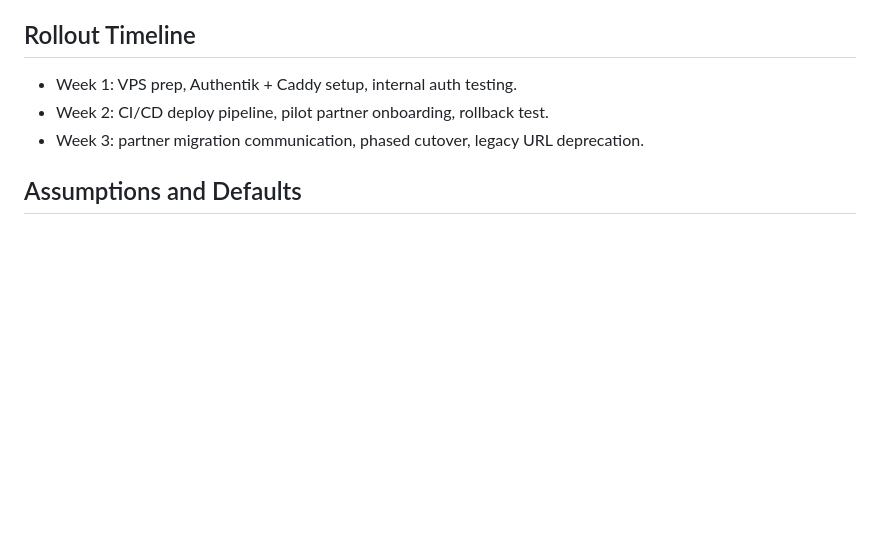
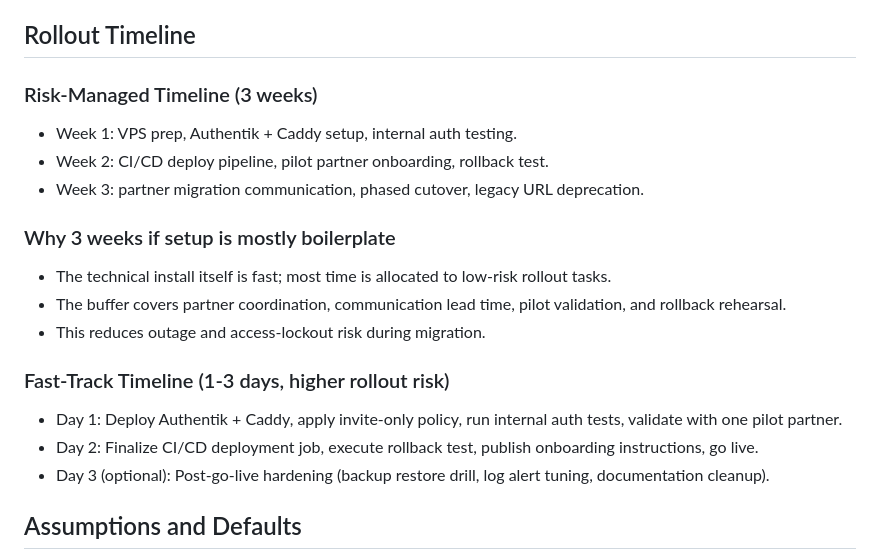
Before and after one commit to Trikdis-UAB/APIs, a Markdown page: implementation/ipcom-docs-vps-authentik-plan.md, the part around the change. GitHub-like rendering; blank space fills up the shorter version.

Commit message:
Update Authentik plan timeline with fast-track rollout option

```diff
--- a/implementation/ipcom-docs-vps-authentik-plan.md
+++ b/implementation/ipcom-docs-vps-authentik-plan.md
@@ -165,9 +165,20 @@ Keep source in a private GitHub repo, keep GitHub Actions for build/deploy, and
 - Backup and rollback procedures are documented and tested.
 
 ## Rollout Timeline
+### Risk-Managed Timeline (3 weeks)
 - Week 1: VPS prep, Authentik + Caddy setup, internal auth testing.
 - Week 2: CI/CD deploy pipeline, pilot partner onboarding, rollback test.
 - Week 3: partner migration communication, phased cutover, legacy URL deprecation.
+
+### Why 3 weeks if setup is mostly boilerplate
+- The technical install itself is fast; most time is allocated to low-risk rollout tasks.
+- The buffer covers partner coordination, communication lead time, pilot validation, and rollback rehearsal.
+- This reduces outage and access-lockout risk during migration.
+
+### Fast-Track Timeline (1-3 days, higher rollout risk)
+- Day 1: Deploy Authentik + Caddy, apply invite-only policy, run internal auth tests, validate with one pilot partner.
+- Day 2: Finalize CI/CD deployment job, execute rollback test, publish onboarding instructions, go live.
+- Day 3 (optional): Post-go-live hardening (backup restore drill, log alert tuning, documentation cleanup).
 
 ## Assumptions and Defaults
 - Current decision is VPS-hosted docs, not Cloudflare-first.
```
